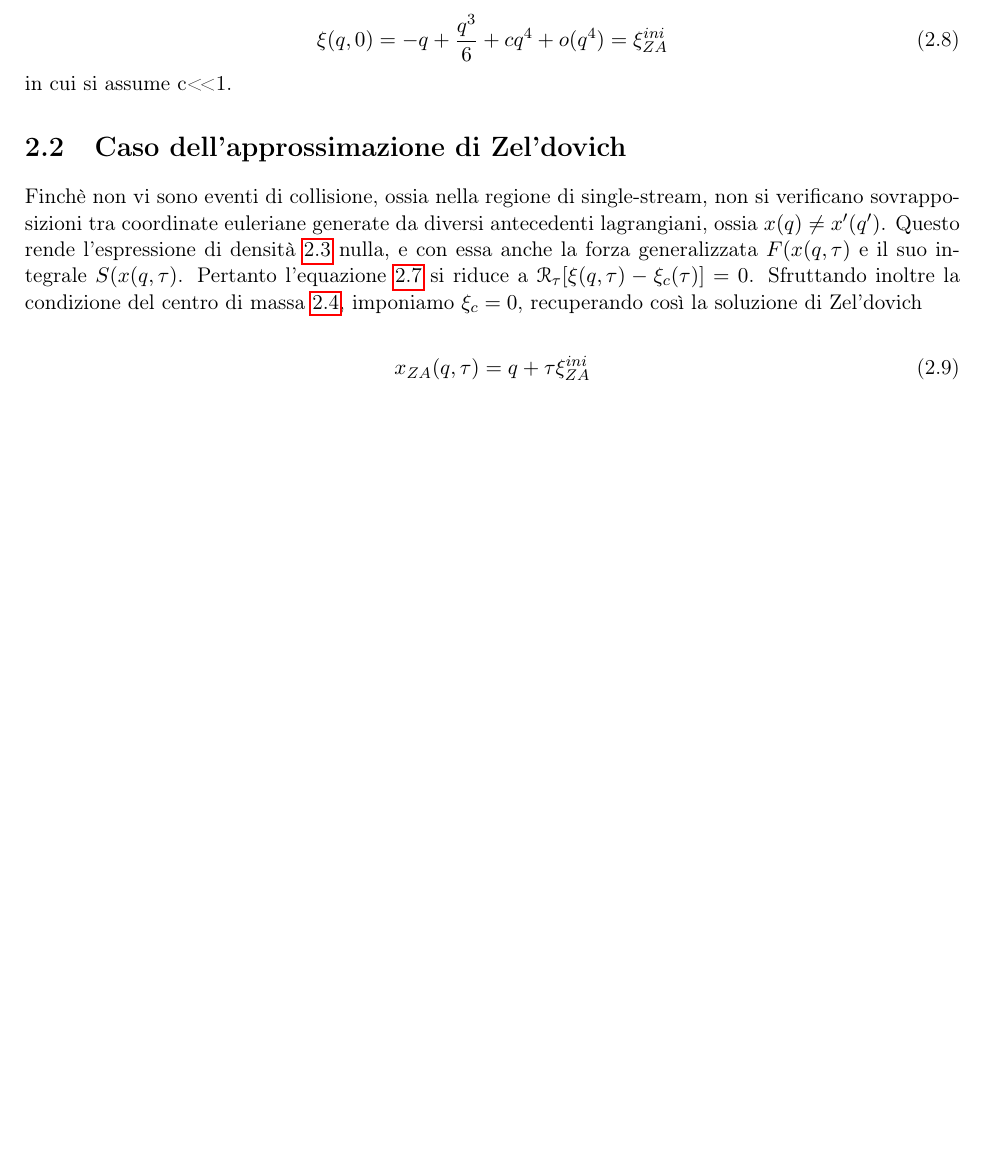
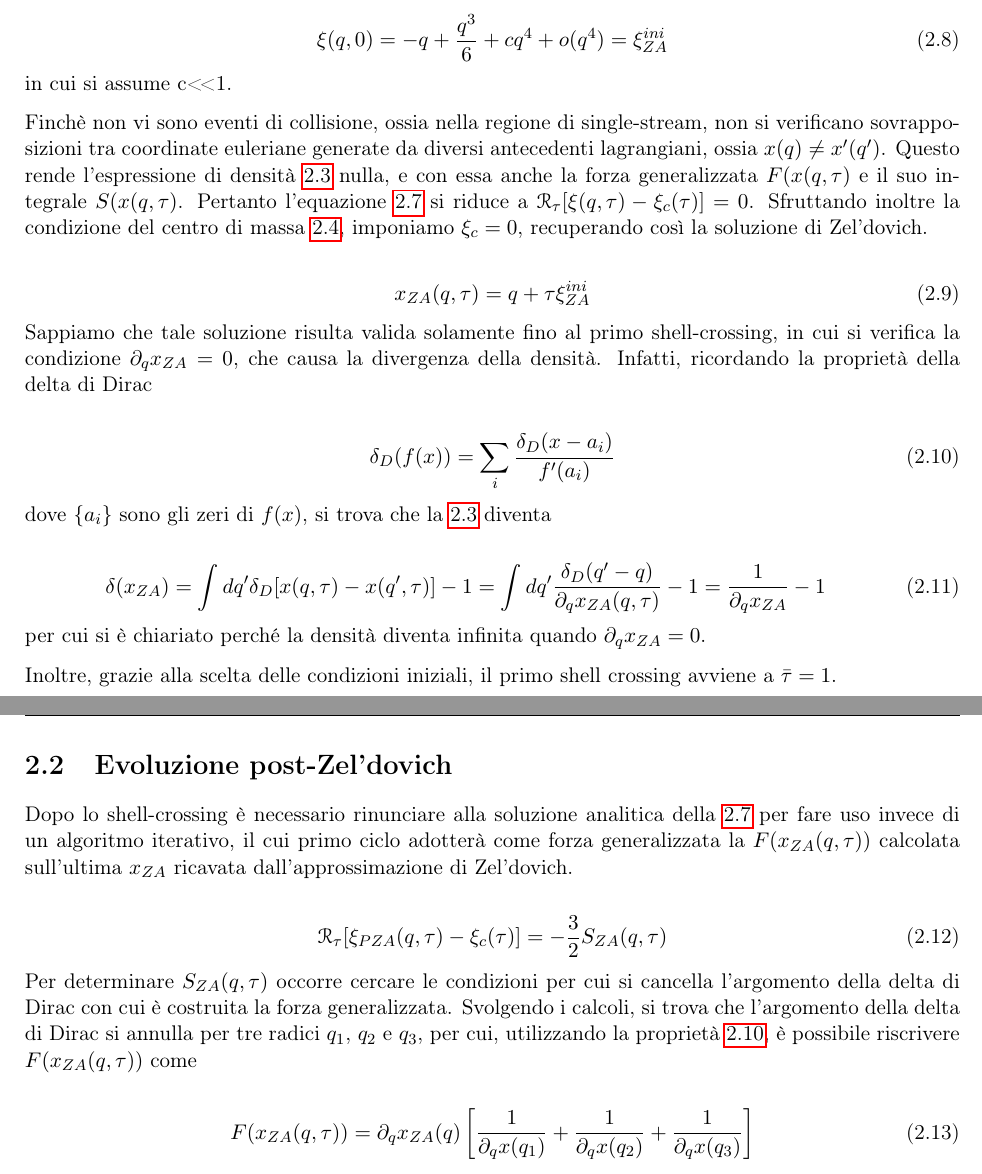
Before and after one commit to blackbianca/Tesi-triennale, a LaTeX book (tesi.tex, which reads capitoli/capitolo2.tex): part of page 14 of 16 before the commit and two parts of pages 14 and 15 of 17 after it, the two joined at a grey line, cut so that both start at the same text, the shorter picture padded with empty space. Compiled offline with pdfLaTeX.

Commit message:
post zeldovich

```diff
--- a/capitoli/capitolo2.tex
+++ b/capitoli/capitolo2.tex
@@ -92,16 +93,50 @@ però delle condizioni iniziali per l'istante $\tau = 0$.
 in cui si assume c<\!<1.
 
 
-
-\section{Caso dell'approssimazione di Zel'dovich}
-
 Finchè non vi sono eventi di collisione, ossia nella regione di single-stream, non si verificano
 sovrapposizioni tra coordinate euleriane generate da diversi antecedenti lagrangiani, ossia $x(q)\neq x'(q')$.
 Questo rende l'espressione di densità \ref{eqn:density} nulla, e con essa anche la forza generalizzata
 $F(x(q, \tau)$ e il suo integrale $S(x(q, \tau)$. Pertanto l'equazione \ref{eqn:Sequation} si riduce
 a $\mathcal{R}_{\tau}[\xi(q, \tau)-\xi_c(\tau)] = 0$. Sfruttando inoltre la condizione del centro di
-massa \ref{eqn:com}, imponiamo $\xi_c = 0$, recuperando così la soluzione di Zel'dovich
+massa \ref{eqn:com}, imponiamo $\xi_c = 0$, recuperando così la soluzione di Zel'dovich.
 
 \begin{equation}
     x_{ZA}(q, \tau) = q+ \tau \xi_{ZA}^{ini}
 \end{equation}
+Sappiamo che tale soluzione risulta valida solamente fino al primo shell-crossing, in cui si verifica
+la condizione $\partial_q x_{ZA} = 0$, che causa la divergenza della densità.
+Infatti, ricordando la proprietà della delta di Dirac
+
+\begin{equation}
+    \label{eqn:dirac}
+    \delta_D(f(x)) = \sum_i \frac{\delta_D(x-a_i)}{f'(a_i)}
+\end{equation}
+dove $\{a_i\}$ sono gli zeri di $f(x)$, si trova che la \ref{eqn:density} diventa
+
+\begin{equation}
+    \label{eqn:density_ZA}
+    \delta(x_{ZA})= \int dq' \delta_D[x(q, \tau) - x(q', \tau)] - 1 = \int dq' \frac{\delta_D(q' - q)}{\partial_q x_{ZA}(q, \tau)} - 1 = \frac{1}{\partial_q x_{ZA}}-1
+\end{equation}
+per cui si è chiariato perché la densità diventa infinita quando $\partial_q x_{ZA} = 0$.
+
+Inoltre, grazie alla scelta delle condizioni iniziali, il primo shell crossing avviene a $\bar{\tau}=1$.
+
+
+
+\section{Evoluzione post-Zel'dovich}
+
+Dopo lo shell-crossing è necessario rinunciare alla soluzione analitica della \ref{eqn:Sequation} per
+fare uso invece di un algoritmo iterativo, il cui primo ciclo adotterà come forza generalizzata la
+$F(x_{ZA}(q, \tau))$ calcolata sull'ultima $x_{ZA}$ ricavata dall'approssimazione di Zel'dovich.
+
+\begin{equation}
+    \mathcal{R}_{\tau}[\xi_{PZA}(q, \tau)-\xi_c(\tau)] = -\frac{3}{2}S_{ZA}(q, \tau)
+\end{equation}
+Per determinare $S_{ZA}(q, \tau)$ occorre cercare le condizioni per cui si cancella l'argomento
+della delta di Dirac con cui è costruita la forza generalizzata. Svolgendo i calcoli, si trova
+che l'argomento della delta di Dirac si annulla per tre radici $q_1$, $q_2$ e $q_3$, per cui,
+utilizzando la proprietà \ref{eqn:dirac}, è possibile riscrivere $F(x_{ZA}(q, \tau))$ come
+
+\begin{equation}
+    F(x_{ZA}(q, \tau)) = \partial_q x_{ZA}(q)\left[\frac{1}{\partial_q x(q_1)} + \frac{1}{\partial_q x(q_2)} + \frac{1}{\partial_q x(q_3)}\right]
+\end{equation}
```
Also changed, not shown: tesi.pdf, capitoli/capitolo2.tex (1 more changed lines), 6 other files.
